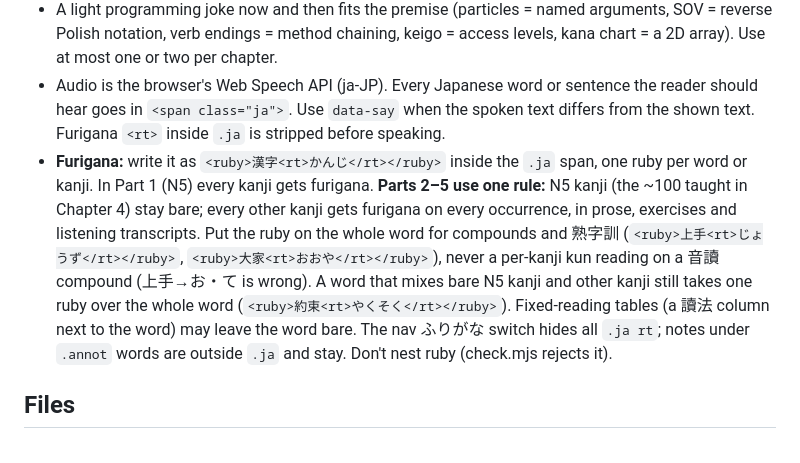
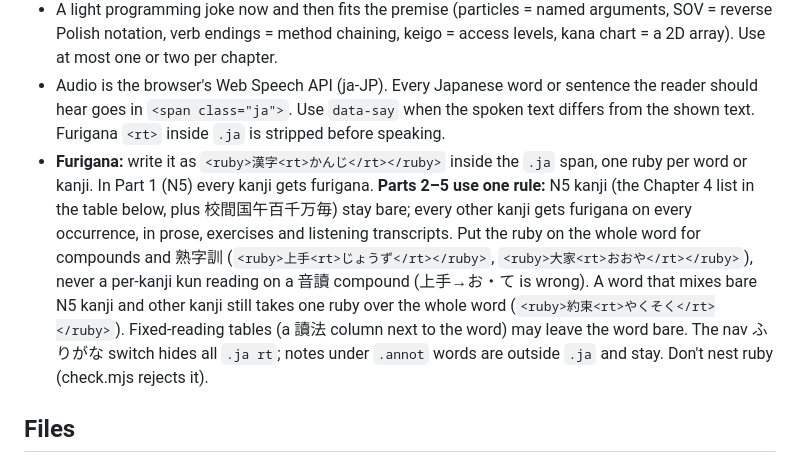
Before and after one commit to DonChong2000/head-first-japanese, a Markdown page: AGENTS.md, the part around the change. GitHub-like rendering.

Commit message:
docs(agents): spell out the N5 kanji set for the furigana rule
Co-Authored-By: Claude Opus 5.5 <noreply@anthropic.com>
Claude-Session: https://claude.ai/code/session_01JjQcrr6wY28tdSgcsywfD6

```diff
--- a/AGENTS.md
+++ b/AGENTS.md
@@ -12,7 +12,7 @@ An unofficial parody of O'Reilly's Head First series (深入淺出 is the series
 - Title is **深入淺出日語** (Head First Japanese), as a parody. The index 「這到底是甚麼？」 box and the footer that book.js adds to every page say it's unofficial, non-commercial, for personal study, and not affiliated with O'Reilly or the 深入淺出 series. Keep both. Never use O'Reilly's logo or real cover art, never copy text from their books, and never sell it. Copy the *format* (box types, tone, exercises), not their sentences.
 - A light programming joke now and then fits the premise (particles = named arguments, SOV = reverse Polish notation, verb endings = method chaining, keigo = access levels, kana chart = a 2D array). Use at most one or two per chapter.
 - Audio is the browser's Web Speech API (ja-JP). Every Japanese word or sentence the reader should hear goes in `<span class="ja">`. Use `data-say` when the spoken text differs from the shown text. Furigana `<rt>` inside `.ja` is stripped before speaking.
-- **Furigana:** write it as `<ruby>漢字<rt>かんじ</rt></ruby>` inside the `.ja` span, one ruby per word or kanji. In Part 1 (N5) every kanji gets furigana. **Parts 2–5 use one rule:** N5 kanji (the ~100 taught in Chapter 4) stay bare; every other kanji gets furigana on every occurrence, in prose, exercises and listening transcripts. Put the ruby on the whole word for compounds and 熟字訓 (`<ruby>上手<rt>じょうず</rt></ruby>`, `<ruby>大家<rt>おおや</rt></ruby>`), never a per-kanji kun reading on a 音讀 compound (上手→お・て is wrong). A word that mixes bare N5 kanji and other kanji still takes one ruby over the whole word (`<ruby>約束<rt>やくそく</rt></ruby>`). Fixed-reading tables (a 讀法 column next to the word) may leave the word bare. The nav ふりがな switch hides all `.ja rt`; notes under `.annot` words are outside `.ja` and stay. Don't nest ruby (check.mjs rejects it).
+- **Furigana:** write it as `<ruby>漢字<rt>かんじ</rt></ruby>` inside the `.ja` span, one ruby per word or kanji. In Part 1 (N5) every kanji gets furigana. **Parts 2–5 use one rule:** N5 kanji (the Chapter 4 list in the table below, plus 校間国午百千万毎) stay bare; every other kanji gets furigana on every occurrence, in prose, exercises and listening transcripts. Put the ruby on the whole word for compounds and 熟字訓 (`<ruby>上手<rt>じょうず</rt></ruby>`, `<ruby>大家<rt>おおや</rt></ruby>`), never a per-kanji kun reading on a 音讀 compound (上手→お・て is wrong). A word that mixes bare N5 kanji and other kanji still takes one ruby over the whole word (`<ruby>約束<rt>やくそく</rt></ruby>`). Fixed-reading tables (a 讀法 column next to the word) may leave the word bare. The nav ふりがな switch hides all `.ja rt`; notes under `.annot` words are outside `.ja` and stay. Don't nest ruby (check.mjs rejects it).
 
 ## Files
 - `book.js`: the `CHAPTERS` list (`[file, 中文 title, part, ready]`). Parts: 0 前言, 1 N5, 2 N4, 3 N3, 4 N2, 5 N1. Set `ready` to 1 when a chapter ships. It also handles speech, the answer checker, the furigana switch, nav and done ticks. An empty `<p class="rec"></p>` in a speaking exercise becomes a record button and a play-back button; the recording stays in the tab and is never uploaded.
```
